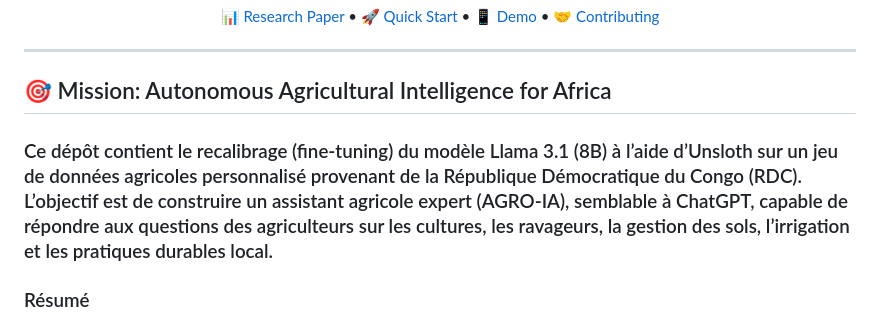
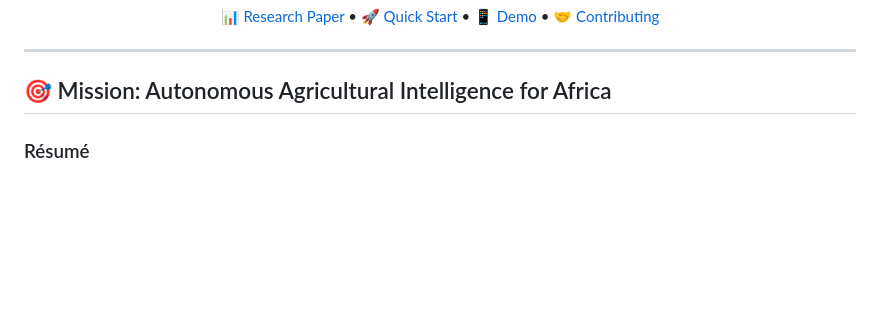
Before and after one commit to kennedy-kitoko/african-farm-intelligence-artificielle, a Markdown page: README.md, the part around the change. Rendered like a GitHub page; blank space fills up the shorter version.

```diff
--- a/README.md
+++ b/README.md
@@ -18,8 +18,6 @@
 ---
 
 ## 🎯 Mission: Autonomous Agricultural Intelligence for Africa
-
-### Ce dépôt contient le recalibrage (fine-tuning) du modèle Llama 3.1 (8B) à l’aide d’Unsloth sur un jeu de données agricoles personnalisé provenant de la République Démocratique du Congo (RDC).  L’objectif est de construire un assistant agricole expert (AGRO-IA), semblable à ChatGPT, capable de répondre aux questions des agriculteurs sur les cultures, les ravageurs, la gestion des sols, l’irrigation et les pratiques durables local.
 
 ### Résumé
 Cette étude présente le fine-tuning spécialisé du modèle de langage Llama 3.1 8B pour l'assistance agricole en République Démocratique du Congo (RDC). Utilisant la technique Low-Rank Adaptation (LoRA) via Unsloth sur Google Colab, nous avons adapté le modèle avec un dataset de 901 paires question-réponse en français, couvrant les pratiques agricoles tropicales. Les résultats montrent une convergence efficace avec une réduction de la loss de 2.57 à 0.60 en 120 étapes d'entraînement, démontrant l'efficacité de l'adaptation de domaine pour les applications agricoles spécialisées.
```
